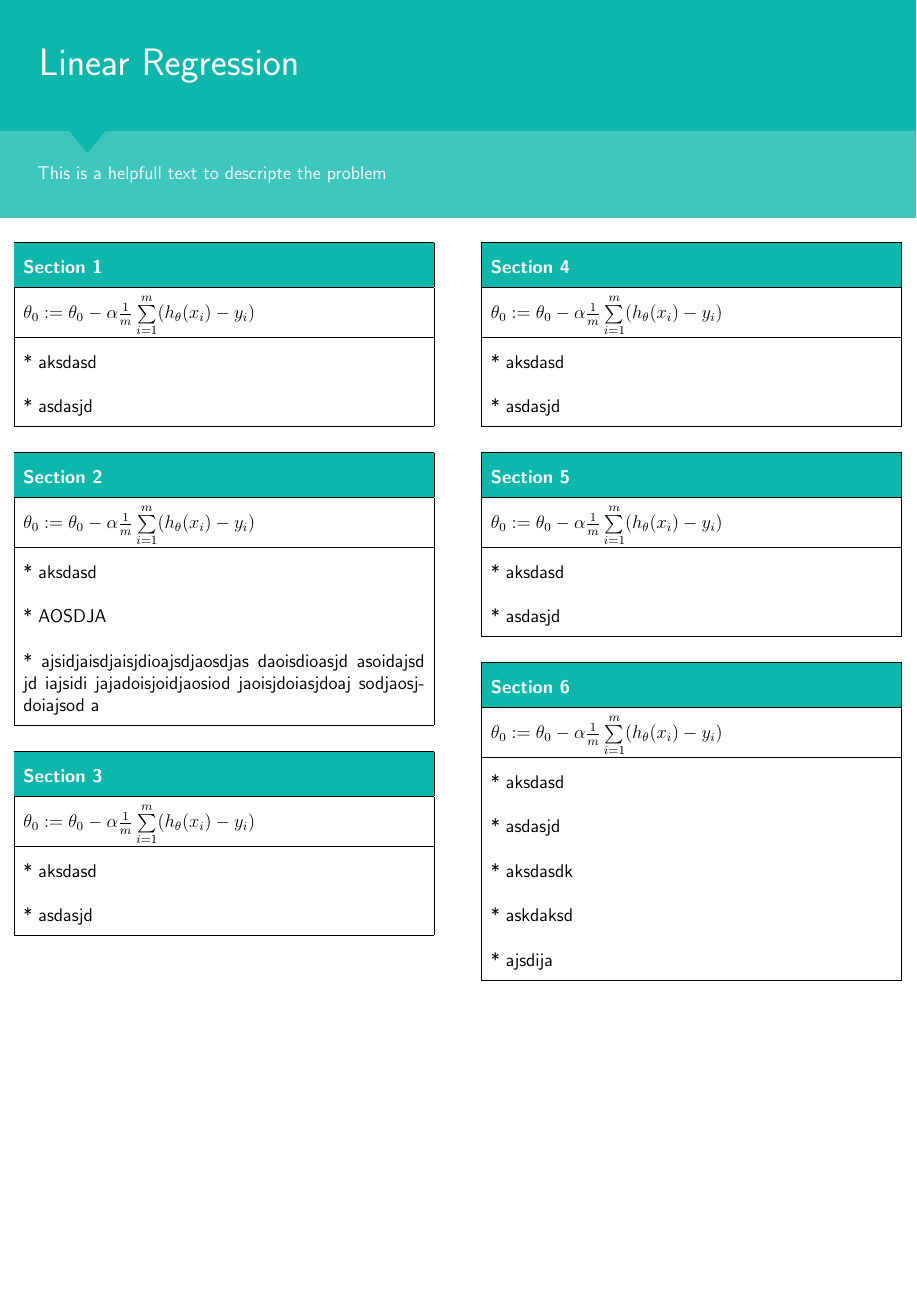
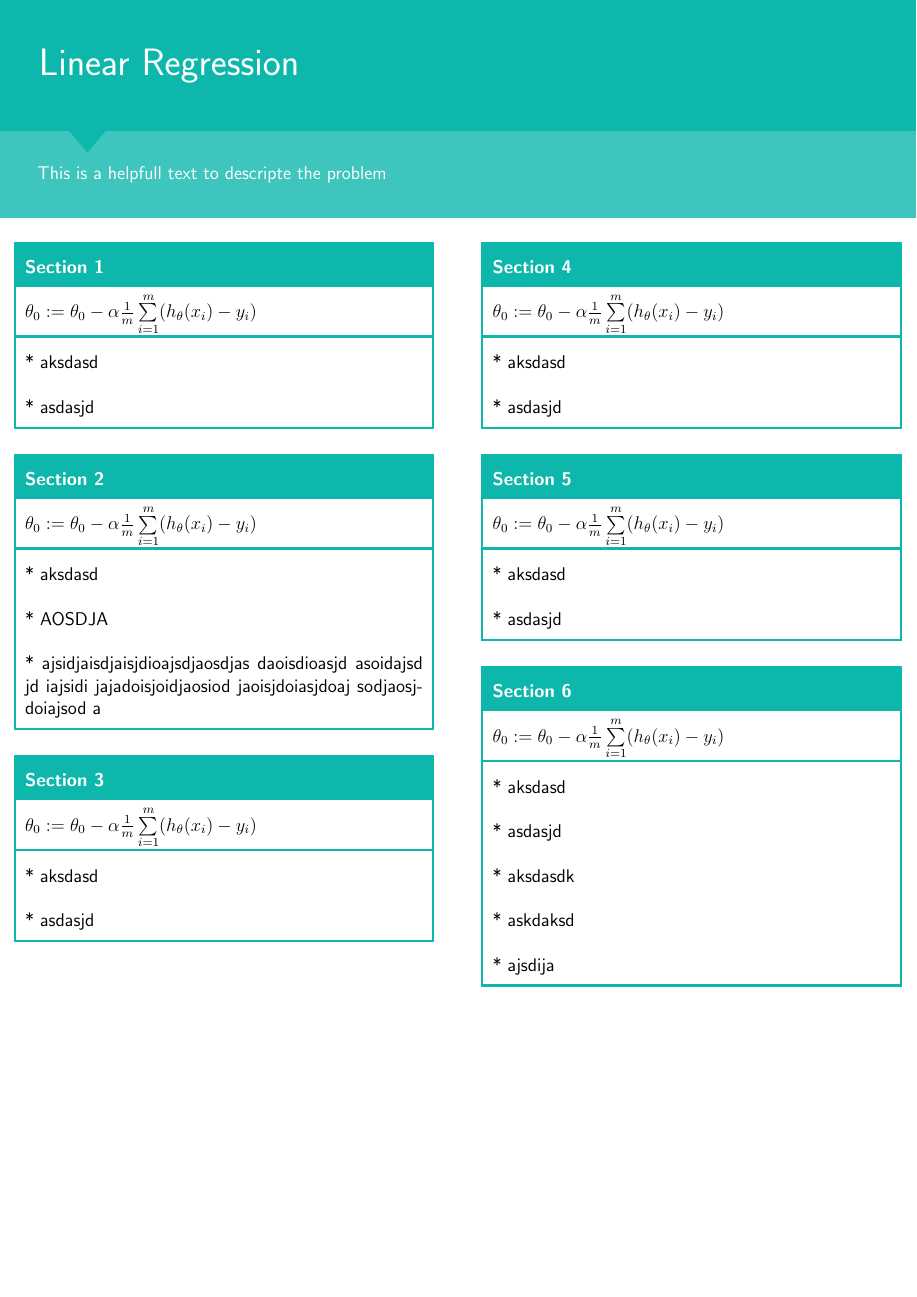
Before and after one commit to SebastianKapunkt/ML-Cheat-Sheets, a LaTeX document (Cheat-Sheets/template.tex): the whole page. Compiled offline with pdfLaTeX.

Commit message:
Make borders of boxes in accent color

```diff
--- a/Cheat-Sheets/template.tex
+++ b/Cheat-Sheets/template.tex
@@ -18,12 +18,13 @@
     \linespread{1}
     \vspace{1cm}
     \renewcommand{\arraystretch}{2}
+    \arrayrulecolor{accent}
+    \setlength\arrayrulewidth{1.5pt}
     \newcommand{\mybox}[3]{
         \centering
         \begin{tabularx}{0.9\textwidth}{|X|}
-            \hline
             \rowcolor{accent}
-            \textcolor{white}{\textbf{#1}} \\ \hline
+            \textcolor{white}{\textbf{#1}} \\
             #2
             \\ \hline
             #3
```
